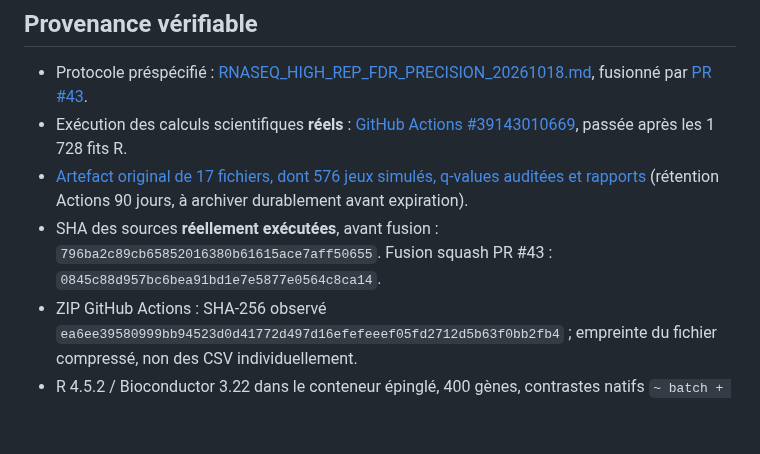
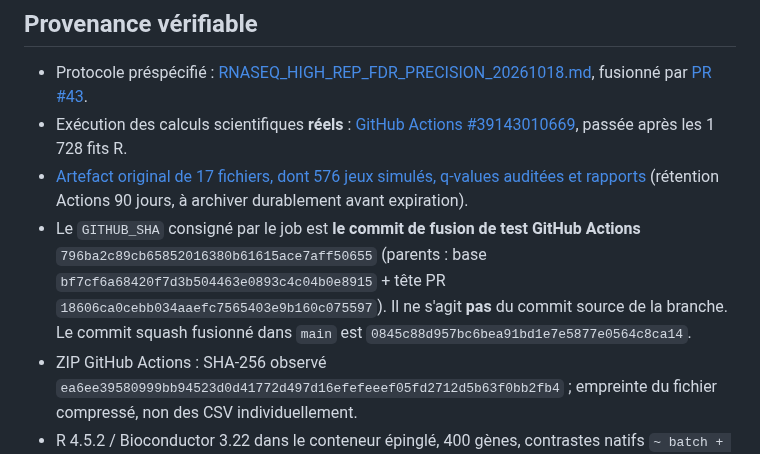
Before and after one commit to rberrah/MultiOmics, a Markdown page: docs/multiomics/RNASEQ_HIGH_REP_FDR_FINDINGS_20261018.md, the part around the change. GitHub-like rendering; blank space fills up the shorter version.

Commit message:
Distinguish tested GitHub synthetic merge SHA from source PR head and squash commit

```diff
--- a/docs/multiomics/RNASEQ_HIGH_REP_FDR_FINDINGS_20261018.md
+++ b/docs/multiomics/RNASEQ_HIGH_REP_FDR_FINDINGS_20261018.md
@@ -7,7 +7,7 @@
 - Protocole préspécifié : [RNASEQ_HIGH_REP_FDR_PRECISION_20261018.md](RNASEQ_HIGH_REP_FDR_PRECISION_20261018.md), fusionné par [PR #43](https://github.com/rberrah/MultiOmics/pull/43).
 - Exécution des calculs scientifiques **réels** : [GitHub Actions #39143010669](https://github.com/rberrah/MultiOmics/actions/runs/39143010669), passée après les 1 728 fits R.
 - [Artefact original de 17 fichiers, dont 576 jeux simulés, q-values auditées et rapports](https://github.com/rberrah/MultiOmics/actions/runs/39143010669/artifacts/12142955814) (rétention Actions 90 jours, à archiver durablement avant expiration).
-- SHA des sources **réellement exécutées**, avant fusion : `796ba2c89cb65852016380b61615ace7aff50655`. Fusion squash PR #43 : `0845c88d957bc6bea91bd1e7e5877e0564c8ca14`.
+- Le `GITHUB_SHA` consigné par le job est **le commit de fusion de test GitHub Actions** `796ba2c89cb65852016380b61615ace7aff50655` (parents : base `bf7cf6a68420f7d3b504463e0893c4c04b0e8915` + tête PR `18606ca0cebb034aaefc7565403e9b160c075597`). Il ne s'agit **pas** du commit source de la branche. Le commit squash fusionné dans `main` est `0845c88d957bc6bea91bd1e7e5877e0564c8ca14`.
 - ZIP GitHub Actions : SHA-256 observé `ea6ee39580999bb94523d0d41772d497d16efefeeef05fd2712d5b63f0bb2fb4` ; empreinte du fichier compressé, non des CSV individuellement.
 - R 4.5.2 / Bioconductor 3.22 dans le conteneur épinglé, 400 gènes, contrastes natifs `~ batch + condition` ; packages et graines exacts conservés dans l'artefact.
 - Trois méthodes sur **les mêmes données simulées**, et non trois groupes d'études indépendants. Nouvelles répétitions 1001 à 1128 (nul global) et 1001 à 1064 (vérité mixte).
```
